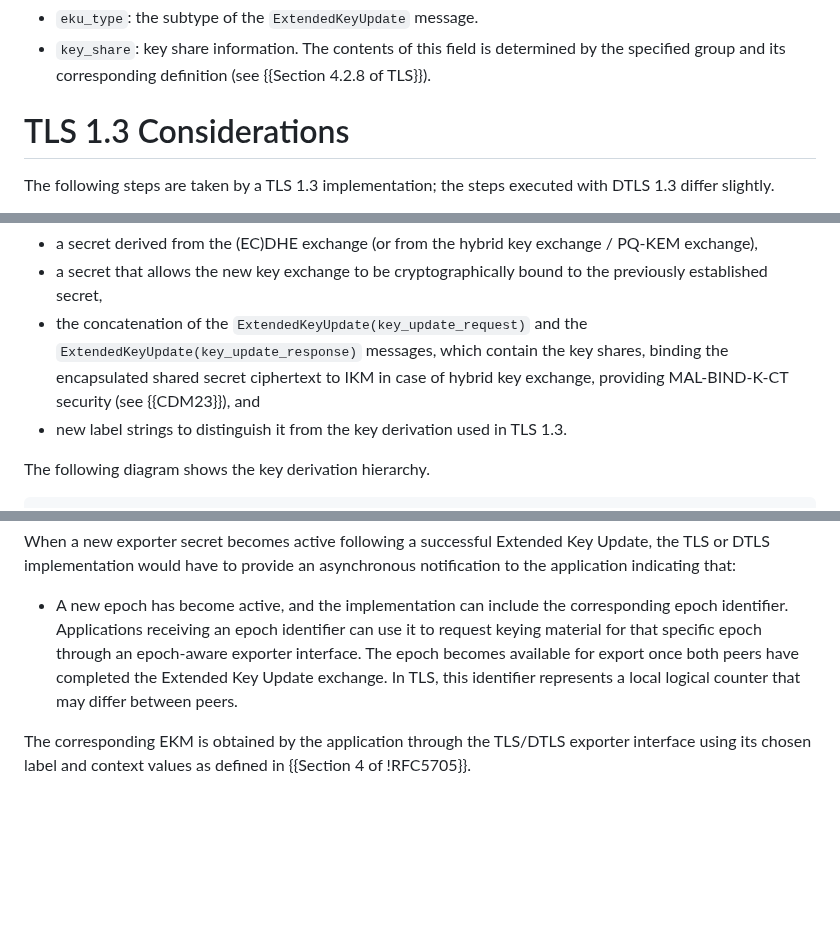
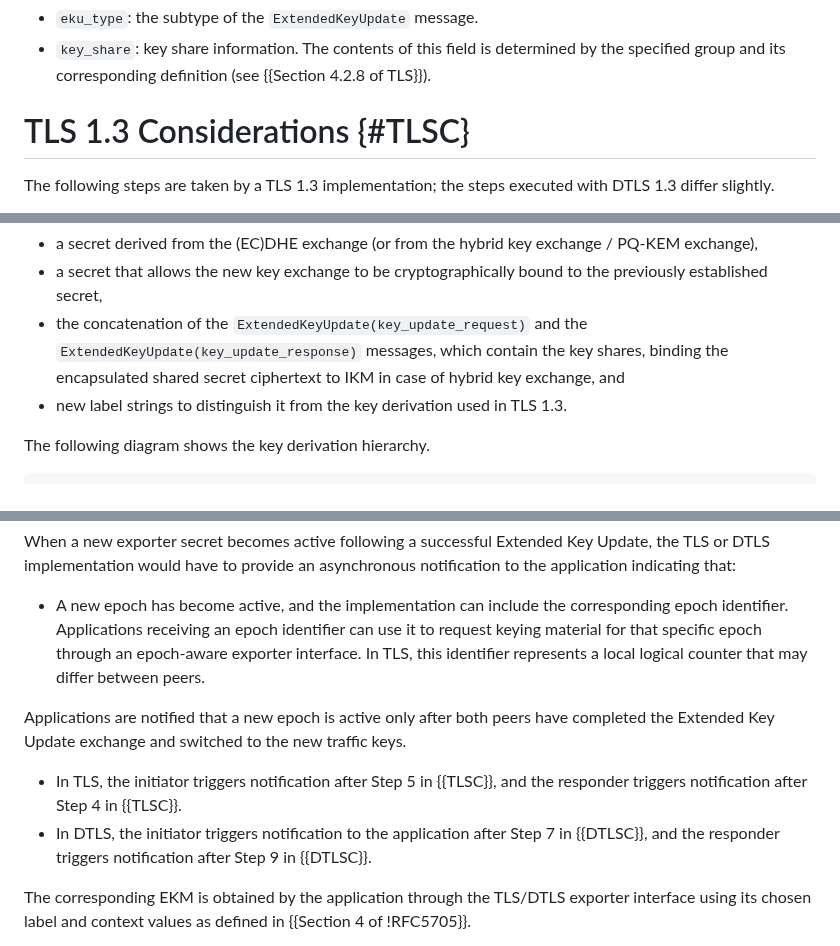
Before and after one commit to tlswg/tls-key-update, a Markdown page: draft-ietf-tls-extended-key-update.md, 3 parts joined by grey strips. Drawn GitHub-style; blank space fills up the shorter version.

```diff
--- a/draft-ietf-tls-extended-key-update.md
+++ b/draft-ietf-tls-extended-key-update.md
@@ -314,7 +314,7 @@ Fields:
 determined by the specified group and its corresponding definition
 (see {{Section 4.2.8 of TLS}}).
 
-# TLS 1.3 Considerations
+# TLS 1.3 Considerations {#TLSC}
 
 The following steps are taken by a TLS 1.3 implementation; the steps
 executed with DTLS 1.3 differ slightly.
@@ -640,8 +640,7 @@ bound to the previously established secret,
 * the concatenation of the `ExtendedKeyUpdate(key_update_request)` and the
 `ExtendedKeyUpdate(key_update_response)` messages, which contain the key shares,
 binding the encapsulated shared secret ciphertext to IKM in case of
-hybrid key exchange, providing MAL-BIND-K-CT security (see {{CDM23}}),
-and
+hybrid key exchange, and
 * new label strings to distinguish it from the key derivation used in
 TLS 1.3.
 
@@ -790,9 +789,17 @@ asynchronous notification to the application indicating that:
 * A new epoch has become active, and the implementation can
   include the corresponding epoch identifier. Applications receiving an
   epoch identifier can use it to request keying material for that
-  specific epoch through an epoch-aware exporter interface. The epoch becomes
-  available for export once both peers have completed the Extended Key Update exchange.
+  specific epoch through an epoch-aware exporter interface.
   In TLS, this identifier represents a local logical counter that may differ between peers.
+
+Applications are notified that a new epoch is active only after both peers have completed
+the Extended Key Update exchange and switched to the new traffic keys.
+
+* In TLS, the initiator triggers notification after Step 5 in {{TLSC}},
+  and the responder triggers notification after Step 4 in {{TLSC}}.
+* In DTLS, the initiator triggers notification to the application
+  after Step 7 in {{DTLSC}}, and the responder triggers notification
+  after Step 9 in {{DTLSC}}.
 
 The corresponding EKM is obtained by the application through the TLS/DTLS exporter
 interface using its chosen label and context values as defined in {{Section 4 of !RFC5705}}.
```
Also changed, not shown: other parts of draft-ietf-tls-extended-key-update.md (+1 -1 lines).
